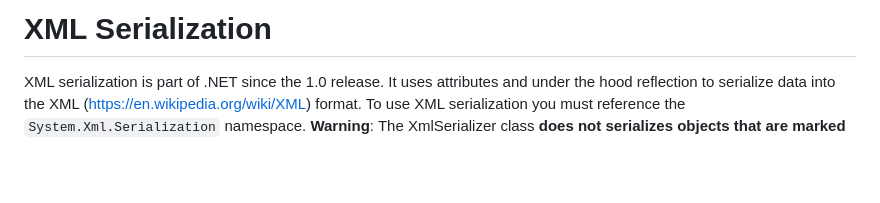
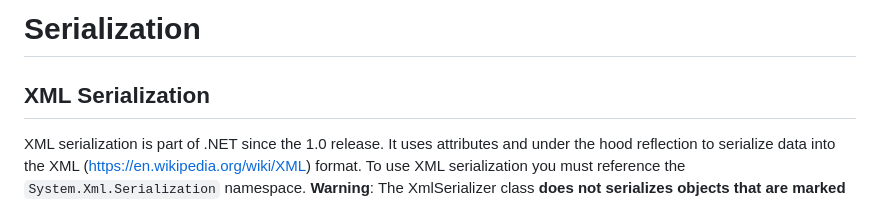
Before and after one commit to webmaster442/ultimatedotnetcheatsheet, a Markdown page: 112-xmlserialization.md, the part around the change. Drawn GitHub-style; blank space fills up the shorter version.

Commit message:
Work on serialization topic

```diff
--- a/112-xmlserialization.md
+++ b/112-xmlserialization.md
@@ -1,4 +1,6 @@
-# XML Serialization
+# Serialization
+
+## XML Serialization
 
 XML serialization is part of .NET since the 1.0 release. It uses attributes and under the hood reflection to serialize data into the XML (https://en.wikipedia.org/wiki/XML) format. To use XML serialization you must reference the `System.Xml.Serialization` namespace. **Warning**: The XmlSerializer class **does not serializes objects that are marked as `[Obsolete]`**.
 
```
Also changed, not shown: 113-jsonserialization.md (added, +27 -0 lines).
